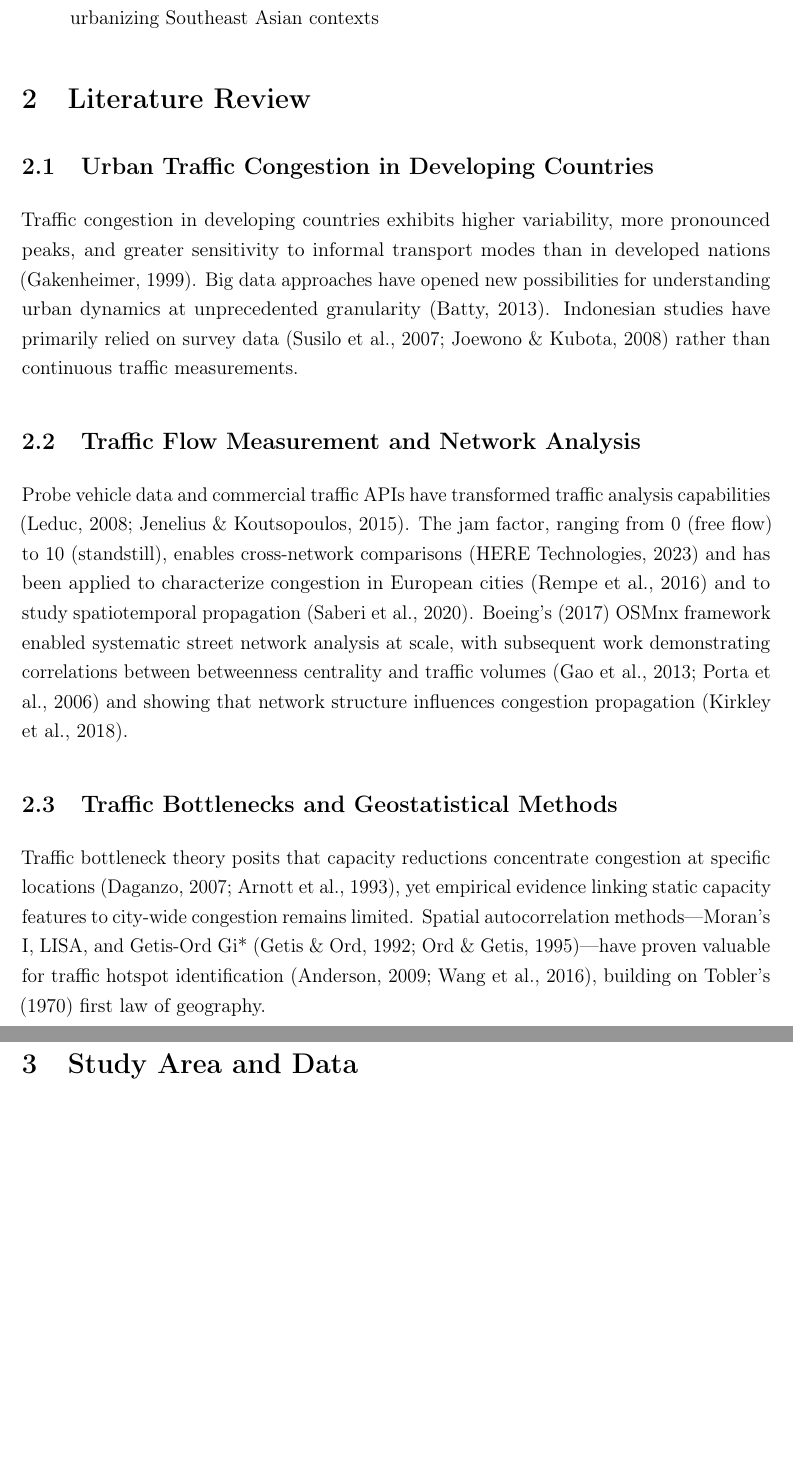
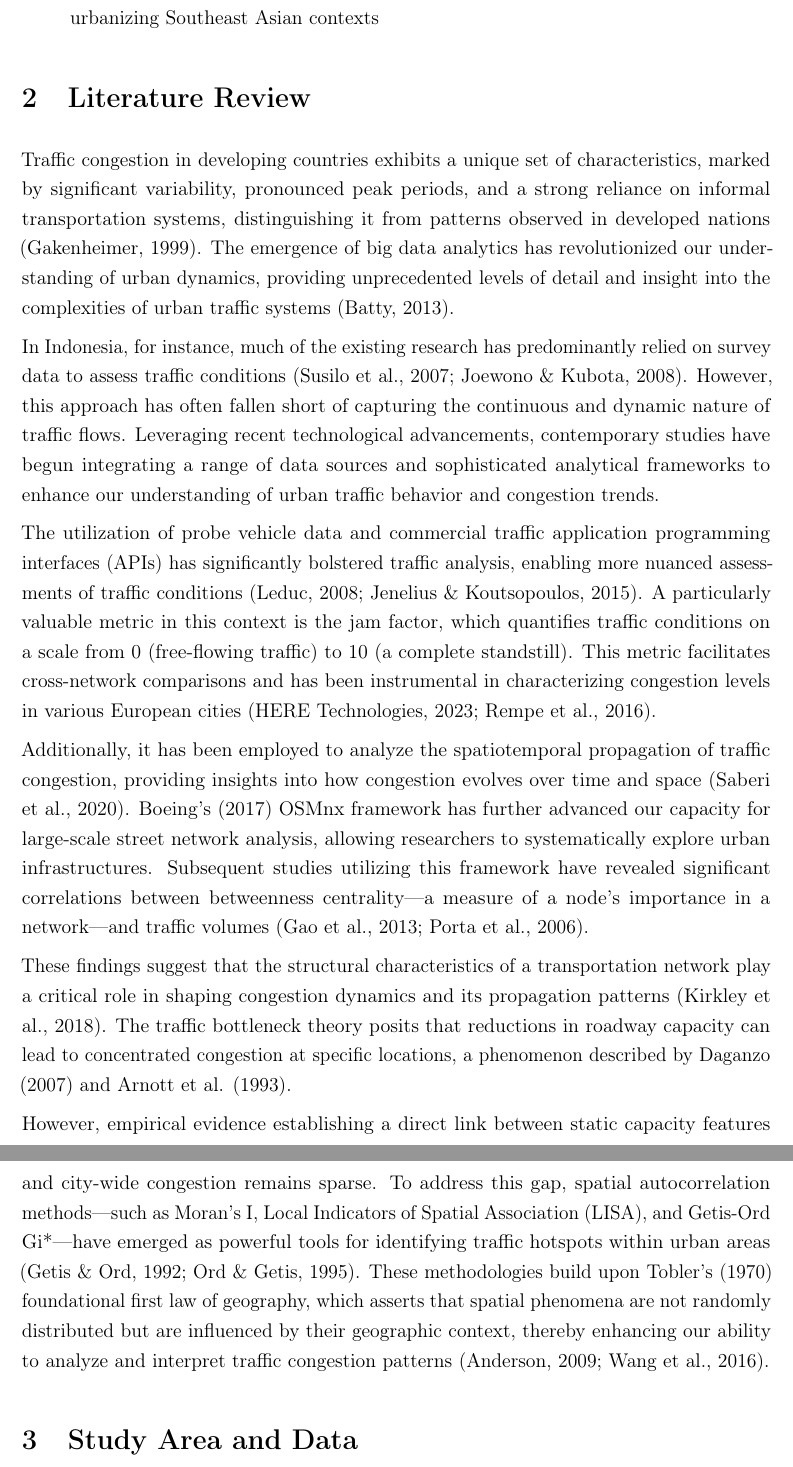
Before and after one commit to firmanhadi21/traffic-analyses, a LaTeX paper (paper/firmanhadi_ceus.tex): two parts of pages 4 and 5 of 30, joined at a grey line, cut so that both start at the same text, the shorter picture padded with empty space. Compiled offline with pdfLaTeX.

Commit message:
Refactor literature review section in firmanhadi_ceus.tex for clarity and coherence; update bookmarks in firmanhadi_ceus.out; regenerate PDF to reflect changes.

```diff
--- a/paper/firmanhadi_ceus.tex
+++ b/paper/firmanhadi_ceus.tex
@@ -105,17 +105,17 @@ While previous studies have examined congestion in Indonesian cities using aggre
 
 \section{Literature Review}
 
-\subsection{Urban Traffic Congestion in Developing Countries}
+Traffic congestion in developing countries exhibits a unique set of characteristics, marked by significant variability, pronounced peak periods, and a strong reliance on informal transportation systems, distinguishing it from patterns observed in developed nations (Gakenheimer, 1999). The emergence of big data analytics has revolutionized our understanding of urban dynamics, providing unprecedented levels of detail and insight into the complexities of urban traffic systems (Batty, 2013).
 
-Traffic congestion in developing countries exhibits higher variability, more pronounced peaks, and greater sensitivity to informal transport modes than in developed nations (Gakenheimer, 1999). Big data approaches have opened new possibilities for understanding urban dynamics at unprecedented granularity (Batty, 2013). Indonesian studies have primarily relied on survey data (Susilo et al., 2007; Joewono \& Kubota, 2008) rather than continuous traffic measurements.
+In Indonesia, for instance, much of the existing research has predominantly relied on survey data to assess traffic conditions (Susilo et al., 2007; Joewono \& Kubota, 2008). However, this approach has often fallen short of capturing the continuous and dynamic nature of traffic flows. Leveraging recent technological advancements, contemporary studies have begun integrating a range of data sources and sophisticated analytical frameworks to enhance our understanding of urban traffic behavior and congestion trends.
 
-\subsection{Traffic Flow Measurement and Network Analysis}
+The utilization of probe vehicle data and commercial traffic application programming interfaces (APIs) has significantly bolstered traffic analysis, enabling more nuanced assessments of traffic conditions (Leduc, 2008; Jenelius \& Koutsopoulos, 2015). A particularly valuable metric in this context is the jam factor, which quantifies traffic conditions on a scale from 0 (free-flowing traffic) to 10 (a complete standstill). This metric facilitates cross-network comparisons and has been instrumental in characterizing congestion levels in various European cities (HERE Technologies, 2023; Rempe et al., 2016).
 
-Probe vehicle data and commercial traffic APIs have transformed traffic analysis capabilities (Leduc, 2008; Jenelius \& Koutsopoulos, 2015). The jam factor, ranging from 0 (free flow) to 10 (standstill), enables cross-network comparisons (HERE Technologies, 2023) and has been applied to characterize congestion in European cities (Rempe et al., 2016) and to study spatiotemporal propagation (Saberi et al., 2020). Boeing's (2017) OSMnx framework enabled systematic street network analysis at scale, with subsequent work demonstrating correlations between betweenness centrality and traffic volumes (Gao et al., 2013; Porta et al., 2006) and showing that network structure influences congestion propagation (Kirkley et al., 2018).
+Additionally, it has been employed to analyze the spatiotemporal propagation of traffic congestion, providing insights into how congestion evolves over time and space (Saberi et al., 2020). Boeing's (2017) OSMnx framework has further advanced our capacity for large-scale street network analysis, allowing researchers to systematically explore urban infrastructures. Subsequent studies utilizing this framework have revealed significant correlations between betweenness centrality---a measure of a node's importance in a network---and traffic volumes (Gao et al., 2013; Porta et al., 2006).
 
-\subsection{Traffic Bottlenecks and Geostatistical Methods}
+These findings suggest that the structural characteristics of a transportation network play a critical role in shaping congestion dynamics and its propagation patterns (Kirkley et al., 2018). The traffic bottleneck theory posits that reductions in roadway capacity can lead to concentrated congestion at specific locations, a phenomenon described by Daganzo (2007) and Arnott et al. (1993).
 
-Traffic bottleneck theory posits that capacity reductions concentrate congestion at specific locations (Daganzo, 2007; Arnott et al., 1993), yet empirical evidence linking static capacity features to city-wide congestion remains limited. Spatial autocorrelation methods---Moran's I, LISA, and Getis-Ord Gi* (Getis \& Ord, 1992; Ord \& Getis, 1995)---have proven valuable for traffic hotspot identification (Anderson, 2009; Wang et al., 2016), building on Tobler's (1970) first law of geography.
+However, empirical evidence establishing a direct link between static capacity features and city-wide congestion remains sparse. To address this gap, spatial autocorrelation methods---such as Moran's I, Local Indicators of Spatial Association (LISA), and Getis-Ord Gi*---have emerged as powerful tools for identifying traffic hotspots within urban areas (Getis \& Ord, 1992; Ord \& Getis, 1995). These methodologies build upon Tobler's (1970) foundational first law of geography, which asserts that spatial phenomena are not randomly distributed but are influenced by their geographic context, thereby enhancing our ability to analyze and interpret traffic congestion patterns (Anderson, 2009; Wang et al., 2016).
 
 
 
```
Also changed, not shown: 2 other files.
